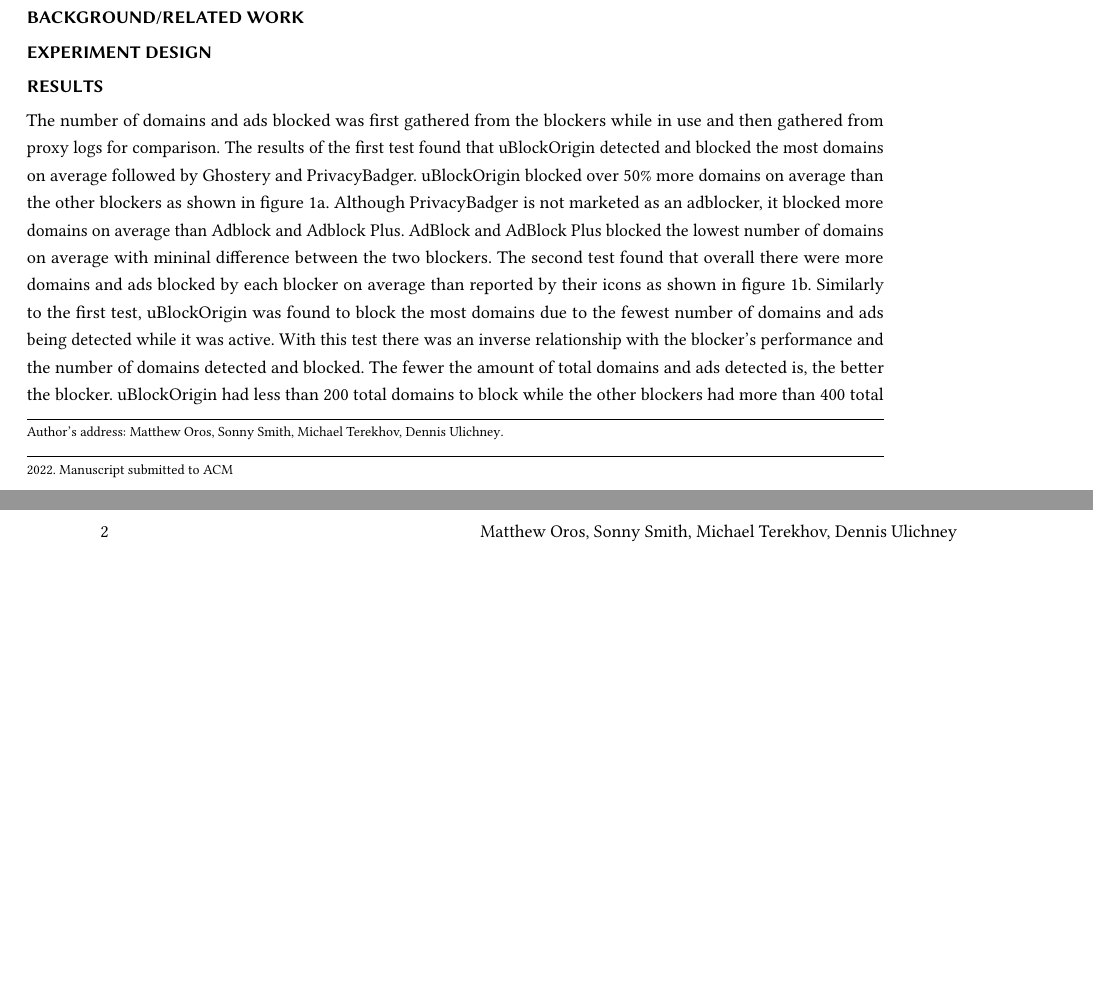
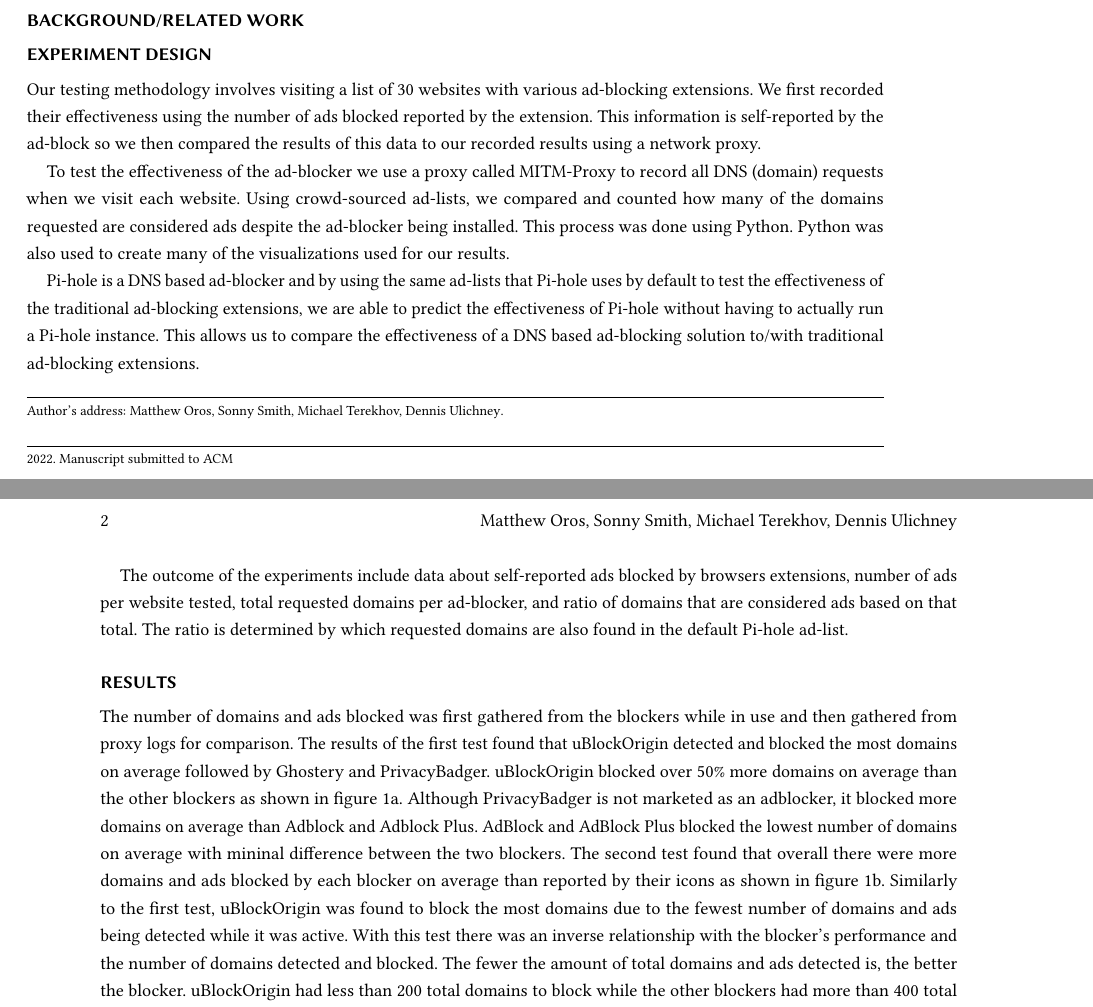
Before and after one commit to orosmatthew/adblock-research, a LaTeX paper (LaTeX Research Paper/template.tex): two parts of pages 1 and 2 of 2 before the commit and two parts of pages 1 and 2 of 3 after it, joined at a grey line, cut so that both start at the same text, the shorter picture padded with empty space. Compiled offline with pdfLaTeX.

Commit message:
Add experiment design

```diff
--- a/LaTeX Research Paper/template.tex
+++ b/LaTeX Research Paper/template.tex
@@ -23,6 +23,13 @@
 
 
 \section*{Experiment Design}
+Our testing methodology involves visiting a list of 30 websites with various ad-blocking extensions. We first recorded their effectiveness using the number of ads blocked reported by the extension. This information is self-reported by the ad-block so we then compared the results of this data to our recorded results using a network proxy.
+
+To test the effectiveness of the ad-blocker we use a proxy called MITM-Proxy to record all DNS (domain) requests when we visit each website. Using crowd-sourced ad-lists, we compared and counted how many of the domains requested are considered ads despite the ad-blocker being installed. This process was done using Python. Python was also used to create many of the visualizations used for our results.
+
+Pi-hole is a DNS based ad-blocker and by using the same ad-lists that Pi-hole uses by default to test the effectiveness of the traditional ad-blocking extensions, we are able to predict the effectiveness of Pi-hole without having to actually run a Pi-hole instance. This allows us to compare the effectiveness of a DNS based ad-blocking solution to/with traditional ad-blocking extensions.
+
+The outcome of the experiments include data about self-reported ads blocked by browsers extensions, number of ads per website tested, total requested domains per ad-blocker, and ratio of domains that are considered ads based on that total. The ratio is determined by which requested domains are also found in the default Pi-hole ad-list.
 
 \section*{Results}
 The number of domains and ads blocked was first gathered from the blockers while in use and then gathered from proxy logs for comparison. The results of the first test found that uBlockOrigin detected and blocked the most domains on average followed by Ghostery and PrivacyBadger. uBlockOrigin blocked over 50\% more domains on average than the other blockers as shown in figure 1a. Although PrivacyBadger is not marketed as an adblocker, it blocked more domains on average than Adblock and Adblock Plus.
```
